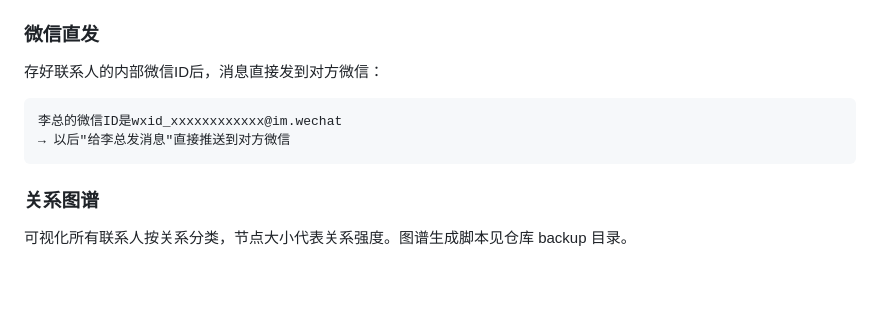
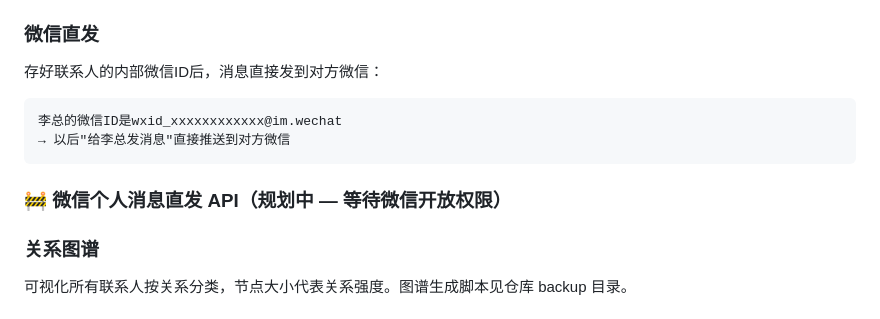
Before and after one commit to farmost-beep/social-agent, a Markdown page: README.md, the part around the change. GitHub-like rendering; blank space fills up the shorter version.

Commit message:
docs(readme): simplify wechat direct-send section to title placeholder
按用户 2026-07-09 反馈，将「🚧 微信个人消息直发 API」小节从详细表格
（计划功能/阻塞原因/解锁路径/workaround 列表）精简为单行标题占位。
微信个人账号 API 从未对外开放，所有功能均阻塞，无需过早展开细节。

后续微信开放权限后再补具体内容。

````diff
--- a/README.md
+++ b/README.md
@@ -228,6 +228,8 @@ python3 src/social.py send <CONTACT> --tone 亲切
 → 以后"给李总发消息"直接推送到对方微信
 ```
 
+### 🚧 微信个人消息直发 API（规划中 — 等待微信开放权限）
+
 ### 关系图谱
 
 可视化所有联系人按关系分类，节点大小代表关系强度。图谱生成脚本见仓库 backup 目录。
````
